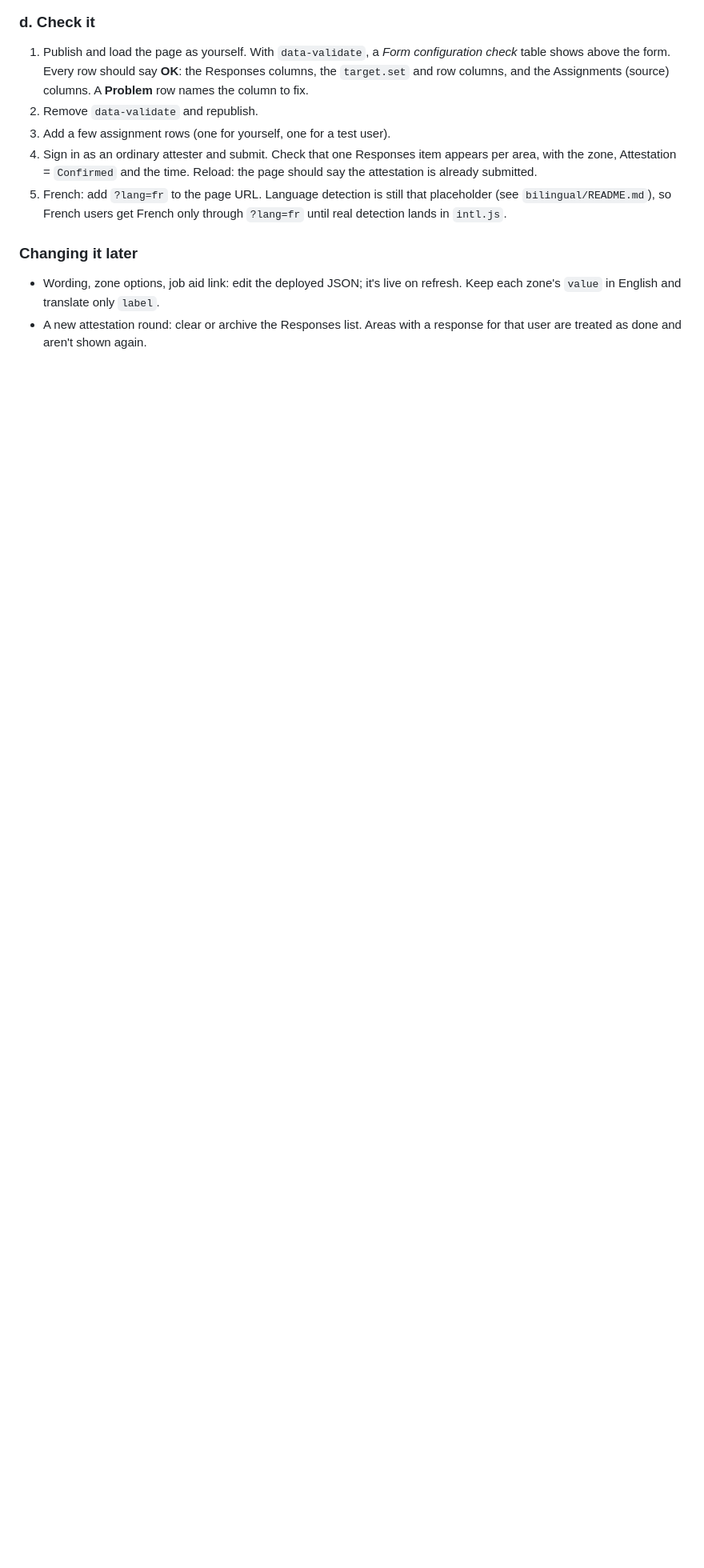
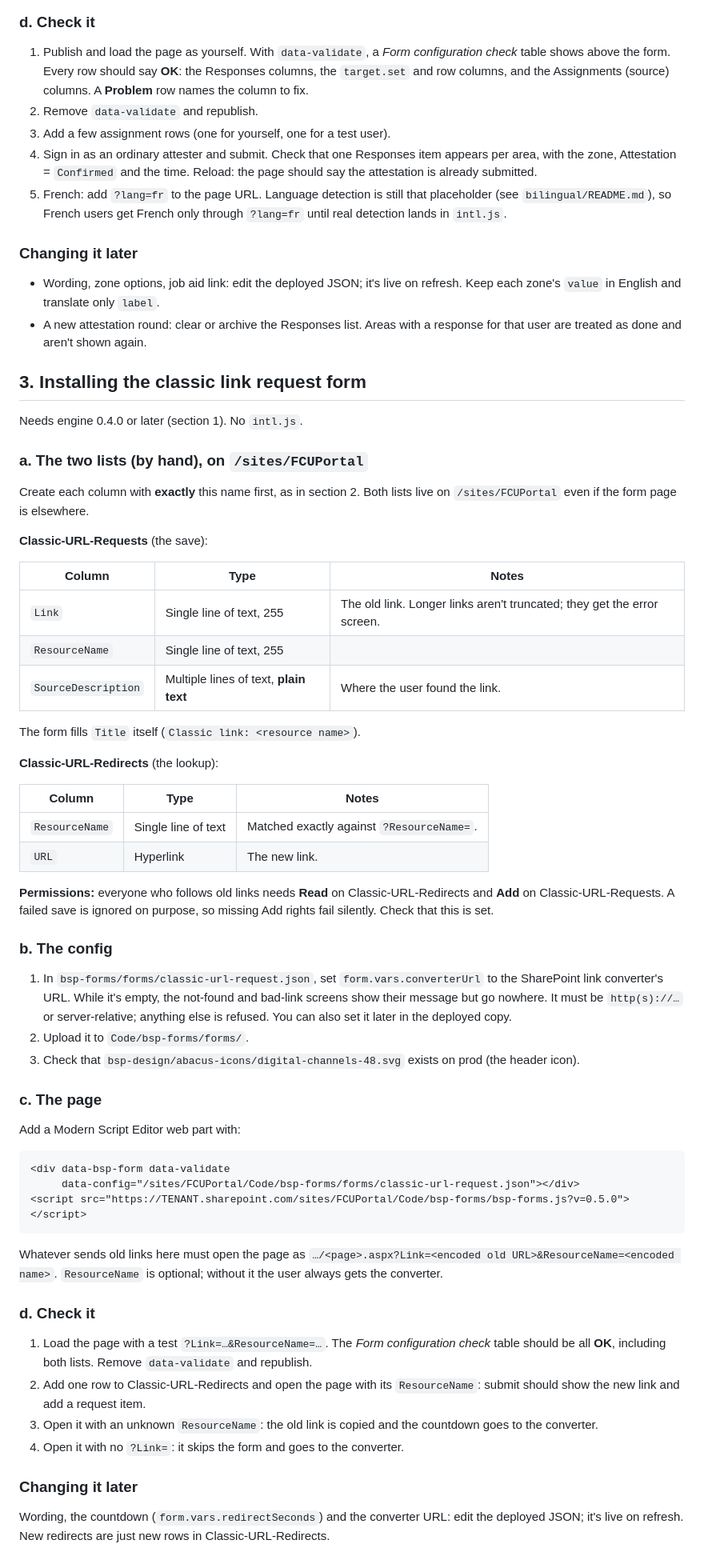
Before and after one commit to whywhyjoe/bsp-sp-parts, a Markdown page: bsp-forms/docs/PROD-DEPLOY.md, the part around one of its changes. Shown at 80% size. Rendered like a GitHub page; blank space fills up the shorter version.

Commit message:
bsp-forms: prod deploy steps for the classic link request form
Section 3 of PROD-DEPLOY.md: the two lists on /sites/FCUPortal, permissions,
converterUrl, the page snippet, the ?Link=&ResourceName= entry shape, and a
four-step check.

Co-Authored-By: Claude Opus 5.5 <noreply@anthropic.com>

````diff
--- a/bsp-forms/docs/PROD-DEPLOY.md
+++ b/bsp-forms/docs/PROD-DEPLOY.md
@@ -140,3 +142,75 @@ and `intl.js` itself.
   refresh. Keep each zone's `value` in English and translate only `label`.
 - A new attestation round: clear or archive the Responses list. Areas with a
   response for that user are treated as done and aren't shown again.
+
+## 3. Installing the classic link request form
+
+Needs engine 0.4.0 or later (section 1). No `intl.js`.
+
+### a. The two lists (by hand), on `/sites/FCUPortal`
+
+Create each column with **exactly** this name first, as in section 2. Both
+lists live on `/sites/FCUPortal` even if the form page is elsewhere.
+
+**Classic-URL-Requests** (the save):
+
+| Column | Type | Notes |
+| --- | --- | --- |
+| `Link` | Single line of text, 255 | The old link. Longer links aren't truncated; they get the error screen. |
+| `ResourceName` | Single line of text, 255 | |
+| `SourceDescription` | Multiple lines of text, **plain text** | Where the user found the link. |
+
+The form fills `Title` itself (`Classic link: <resource name>`).
+
+**Classic-URL-Redirects** (the lookup):
+
+| Column | Type | Notes |
+| --- | --- | --- |
+| `ResourceName` | Single line of text | Matched exactly against `?ResourceName=`. |
+| `URL` | Hyperlink | The new link. |
+
+**Permissions:** everyone who follows old links needs **Read** on
+Classic-URL-Redirects and **Add** on Classic-URL-Requests. A failed save is
+ignored on purpose, so missing Add rights fail silently. Check that this is set.
+
+### b. The config
+
+1. In `bsp-forms/forms/classic-url-request.json`, set
+   `form.vars.converterUrl` to the SharePoint link converter's URL. While it's
+   empty, the not-found and bad-link screens show their message but go
+   nowhere. It must be `http(s)://…` or server-relative; anything else is
+   refused. You can also set it later in the deployed copy.
+2. Upload it to `Code/bsp-forms/forms/`.
+3. Check that `bsp-design/abacus-icons/digital-channels-48.svg` exists on prod
+   (the header icon).
+
+### c. The page
+
+Add a Modern Script Editor web part with:
+
+```html
+<div data-bsp-form data-validate
+     data-config="/sites/FCUPortal/Code/bsp-forms/forms/classic-url-request.json"></div>
+<script src="https://TENANT.sharepoint.com/sites/FCUPortal/Code/bsp-forms/bsp-forms.js?v=0.5.0"></script>
+```
+
+Whatever sends old links here must open the page as
+`…/<page>.aspx?Link=<encoded old URL>&ResourceName=<encoded name>`.
+`ResourceName` is optional; without it the user always gets the converter.
+
+### d. Check it
+
+1. Load the page with a test `?Link=…&ResourceName=…`. The *Form
+   configuration check* table should be all **OK**, including both lists.
+   Remove `data-validate` and republish.
+2. Add one row to Classic-URL-Redirects and open the page with its
+   `ResourceName`: submit should show the new link and add a request item.
+3. Open it with an unknown `ResourceName`: the old link is copied and the
+   countdown goes to the converter.
+4. Open it with no `?Link=`: it skips the form and goes to the converter.
+
+### Changing it later
+
+Wording, the countdown (`form.vars.redirectSeconds`) and the converter URL:
+edit the deployed JSON; it's live on refresh. New redirects are just new rows
+in Classic-URL-Redirects.
````
Also changed, not shown: other parts of bsp-forms/docs/PROD-DEPLOY.md (+2 -0 lines), bsp-forms/state/2026-10-06-classic-url-request.md (+1 -1 lines).
